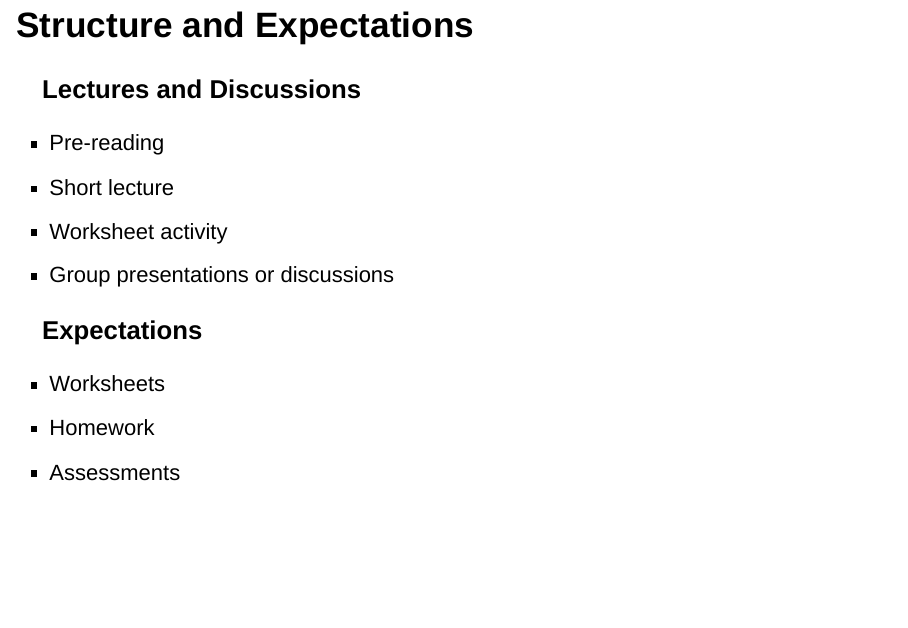
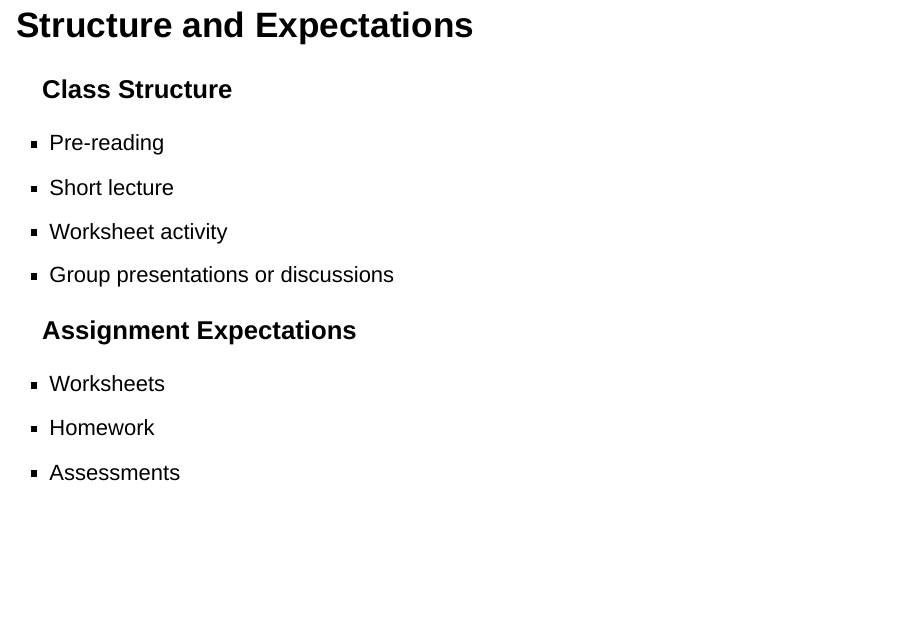
Before and after one commit to upmathematics/mth-161d-sp25, an R Markdown document (docs/lessons/1.1-orientation/1.1-orientation.Rmd): page 6 of 12. Rendered offline with R 4.5, knitr and Pandoc, with nearby package versions; drawn as Slidy slides in place of the format the file asks for; some code elsewhere in the file could not run offline; a font, style sheet, LaTeX package, included part or bibliography that could not be used is replaced or left out.

Commit message:
topics update

```diff
--- a/docs/lessons/1.1-orientation/1.1-orientation.Rmd
+++ b/docs/lessons/1.1-orientation/1.1-orientation.Rmd
@@ -66,14 +66,14 @@ The syllabus, tentative topics schedule, and other information are posted on the
 
 ## Structure and Expectations
 
-### **Lectures and Discussions**
+### **Class Structure**
 
   - Pre-reading
   - Short lecture
   - Worksheet activity
   - Group presentations or discussions
 
-### **Expectations**
+### **Assignment Expectations**
 
   - Worksheets
   - Homework
```
Also changed, not shown: 1 other file.
